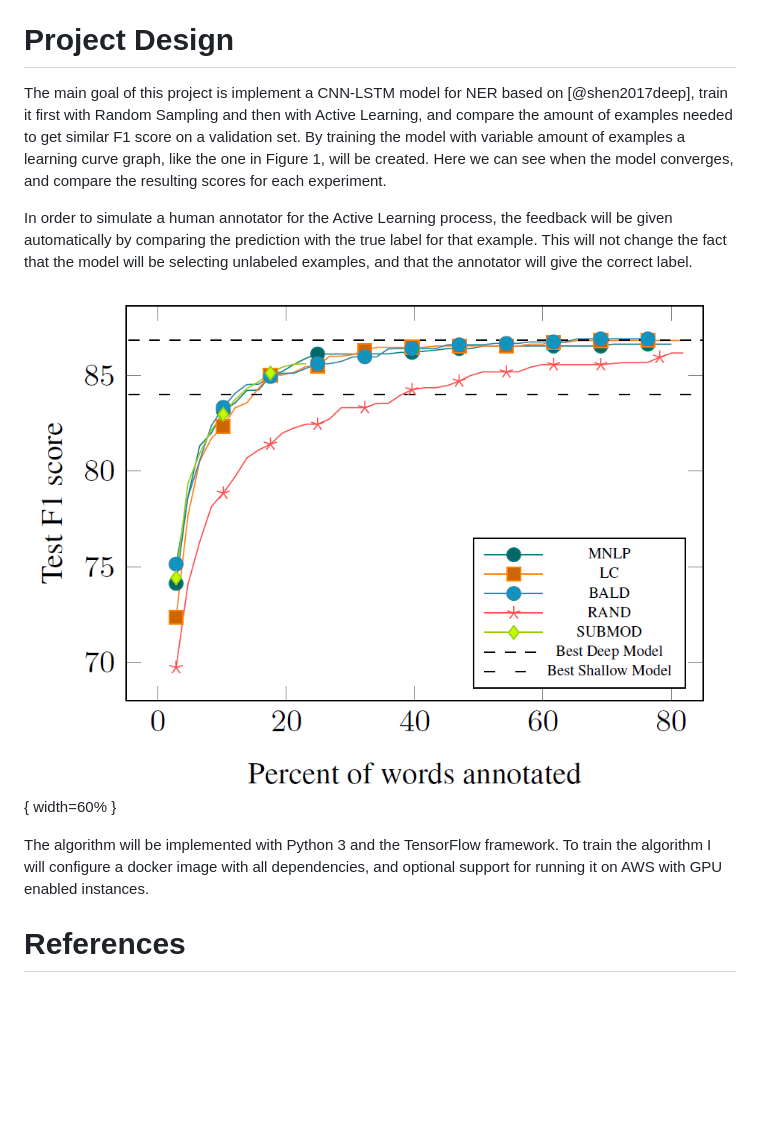
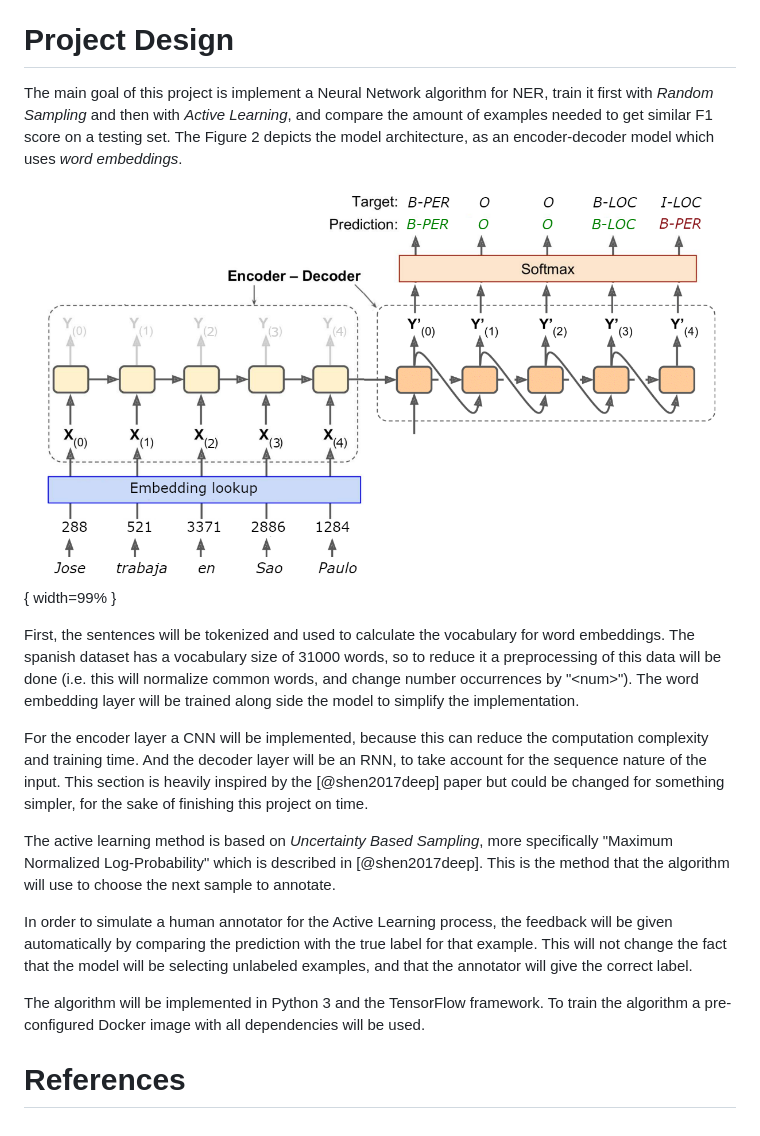
Before and after one commit to bastiancy/mlnd-capstone, a Markdown page: proposal/proposal.md, the part around the change printed below. GitHub-like rendering; pictures changed too: proposal/picture2.png (added); blank space fills up the shorter version.

Commit message:
second version of the proposal

```diff
--- a/proposal/proposal.md
+++ b/proposal/proposal.md
@@ -60,13 +85,19 @@ Second, the active learning method is based on Uncertainty Based Sampling, more
 
 # Project Design
 
-The main goal of this project is implement a CNN-LSTM model for NER based on [@shen2017deep], train it first with Random Sampling and then with Active Learning, and compare the amount of examples needed to get similar F1 score on a validation set. By training the model with variable amount of examples a learning curve graph, like the one in Figure 1, will be created. Here we can see when the model converges, and compare the resulting scores for each experiment.
+The main goal of this project is implement a Neural Network algorithm for NER, train it first with _Random Sampling_ and then with _Active Learning_, and compare the amount of examples needed to get similar F1 score on a testing set. The Figure 2 depicts the model architecture, as an encoder-decoder model which uses _word embeddings_.
+
+![Example architecture.](./picture2.png){ width=99% }
+
+First, the sentences will be tokenized and used to calculate the vocabulary for word embeddings. The spanish dataset has a vocabulary size of 31000 words, so to reduce it a preprocessing of this data will be done (i.e. this will normalize common words, and change number occurrences by "\<num\>"). The word embedding layer will be trained along side the model to simplify the implementation.
+
+For the encoder layer a CNN will be implemented, because this can reduce the computation complexity and training time. And the decoder layer will be an RNN, to take account for the sequence nature of the input. This section is heavily inspired by the [@shen2017deep] paper but could be changed for something simpler, for the sake of finishing  this project on time.
+
+The active learning method is based on _Uncertainty Based Sampling_, more specifically "Maximum Normalized Log-Probability" which is described in [@shen2017deep]. This is the method that the algorithm will use to choose the next sample to annotate.
 
 In order to simulate a human annotator for the Active Learning process, the feedback will be given automatically by comparing the prediction with the true label for that example. This will not change the fact that the model will be selecting unlabeled examples, and that the annotator will give the correct label.
 
-![Example of learning curve, with F1 score on the test dataset in terms of the number of words labeled.](./graph1.png){ width=60% }
-
-The algorithm will be implemented with Python 3 and the TensorFlow framework. To train the algorithm I will configure a docker image with all dependencies, and optional support for running it on AWS with GPU enabled instances.
+The algorithm will be implemented in Python 3 and the TensorFlow framework. To train the algorithm a pre-configured Docker image with all dependencies will be used.
 
 
 # References
```
Also changed, not shown: other parts of proposal/proposal.md (+36 -11 lines), proposal/picture1.png (renamed from proposal/graph1.png), 3 other files.
